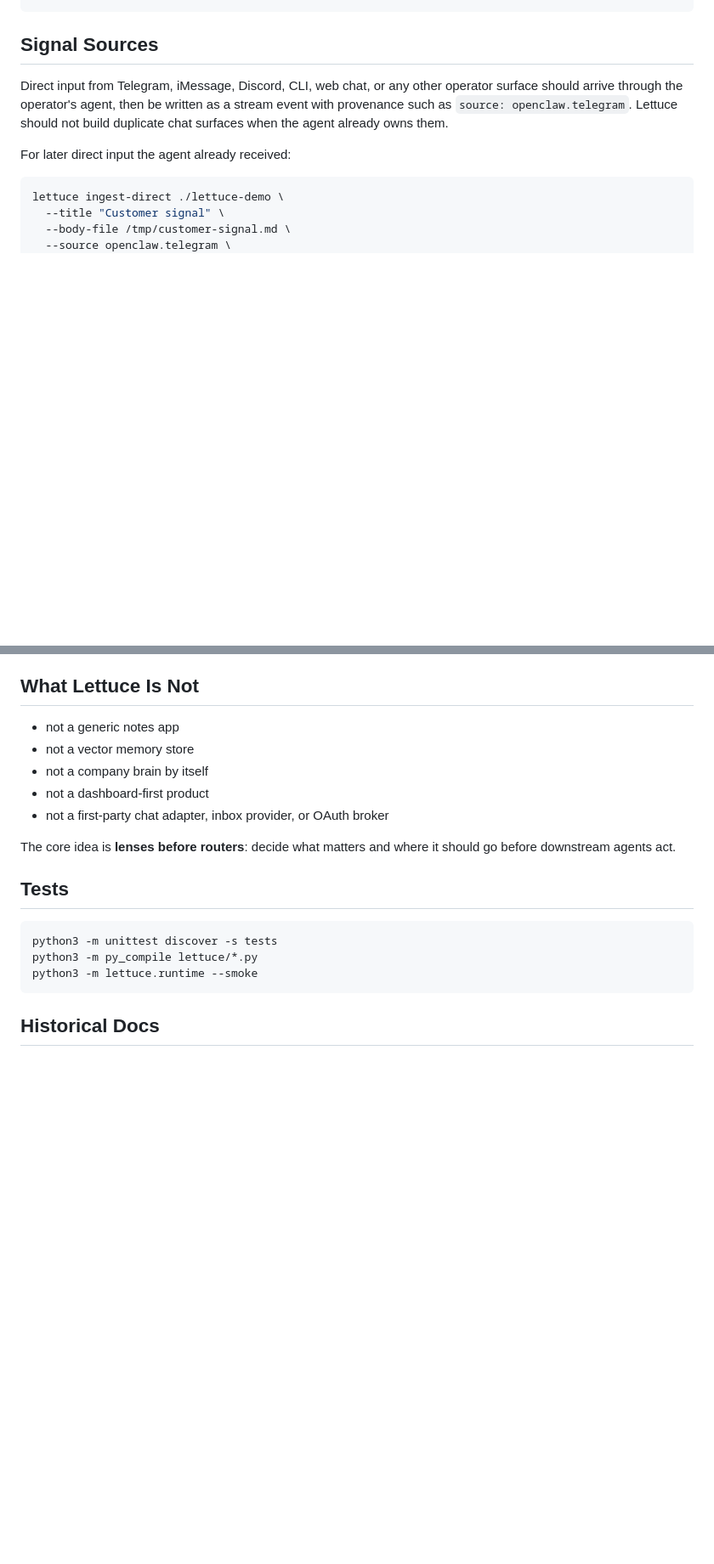
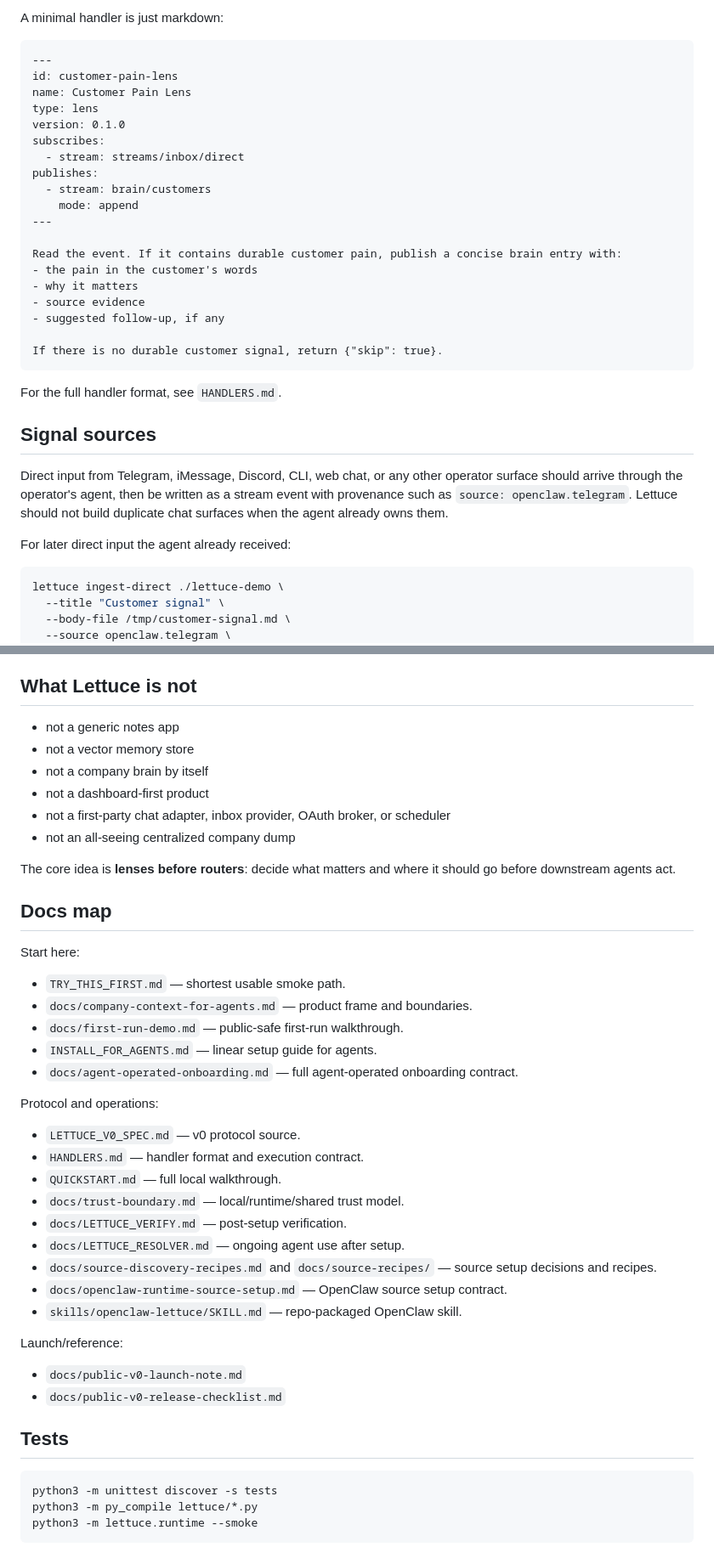
Before and after one commit to kenseals/lettuce, a Markdown page: README.md, 2 parts joined by grey strips. Shown at 85% size. Rendered like a GitHub page; blank space fills up the shorter version.

````diff
--- a/README.md
+++ b/README.md
@@ -93,6 +137,30 @@ lettuce onboard ./lettuce-demo \
+A minimal handler is just markdown:
+
+```markdown
+---
+id: customer-pain-lens
+name: Customer Pain Lens
+type: lens
+version: 0.1.0
+subscribes:
+  - stream: streams/inbox/direct
+publishes:
+  - stream: brain/customers
+    mode: append
+---
+
+Read the event. If it contains durable customer pain, publish a concise brain entry with:
+- the pain in the customer's words
+- why it matters
+- source evidence
+- suggested follow-up, if any
+
+If there is no durable customer signal, return {"skip": true}.
 ```
 
-## Signal Sources
+For the full handler format, see `HANDLERS.md`.
+
+## Signal sources
 
 Direct input from Telegram, iMessage, Discord, CLI, web chat, or any other operator surface should arrive through the operator's agent, then be written as a stream event with provenance such as `source: openclaw.telegram`. Lettuce should not build duplicate chat surfaces when the agent already owns them.
 
@@ -174,15 +273,43 @@ lettuce run ./lettuce-demo --commit
 
 The OpenClaw provider is intentionally a thin optional command adapter. It reads the standard handler invocation JSON from stdin, calls `openclaw capability model run --gateway`, extracts the model's JSON handler output, and writes that JSON to stdout for the runtime to validate and publish. During `lettuce run`, handler start/finish progress is printed to stderr while the machine-readable run result stays on stdout; each handler command is capped by `LETTUCE_HANDLER_TIMEOUT_SECONDS`, and the OpenClaw adapter also honors `LETTUCE_OPENCLAW_TIMEOUT_SECONDS` for its nested model call.
 
-## What Lettuce Is Not
+## What Lettuce is not
 
 - not a generic notes app
 - not a vector memory store
 - not a company brain by itself
 - not a dashboard-first product
-- not a first-party chat adapter, inbox provider, or OAuth broker
+- not a first-party chat adapter, inbox provider, OAuth broker, or scheduler
+- not an all-seeing centralized company dump
 
 The core idea is **lenses before routers**: decide what matters and where it should go before downstream agents act.
+
+## Docs map
+
+Start here:
+
+- `TRY_THIS_FIRST.md` — shortest usable smoke path.
+- `docs/company-context-for-agents.md` — product frame and boundaries.
+- `docs/first-run-demo.md` — public-safe first-run walkthrough.
+- `INSTALL_FOR_AGENTS.md` — linear setup guide for agents.
+- `docs/agent-operated-onboarding.md` — full agent-operated onboarding contract.
+
+Protocol and operations:
+
+- `LETTUCE_V0_SPEC.md` — v0 protocol source.
+- `HANDLERS.md` — handler format and execution contract.
+- `QUICKSTART.md` — full local walkthrough.
+- `docs/trust-boundary.md` — local/runtime/shared trust model.
+- `docs/LETTUCE_VERIFY.md` — post-setup verification.
+- `docs/LETTUCE_RESOLVER.md` — ongoing agent use after setup.
+- `docs/source-discovery-recipes.md` and `docs/source-recipes/` — source setup decisions and recipes.
+- `docs/openclaw-runtime-source-setup.md` — OpenClaw source setup contract.
+- `skills/openclaw-lettuce/SKILL.md` — repo-packaged OpenClaw skill.
+
+Launch/reference:
+
+- `docs/public-v0-launch-note.md`
+- `docs/public-v0-release-checklist.md`
 
 ## Tests
 
@@ -191,5 +318,3 @@ python3 -m unittest discover -s tests
 python3 -m py_compile lettuce/*.py
 python3 -m lettuce.runtime --smoke
 ```
-
-## Historical Docs
````
Also changed, not shown: other parts of README.md (+122 -47 lines).
